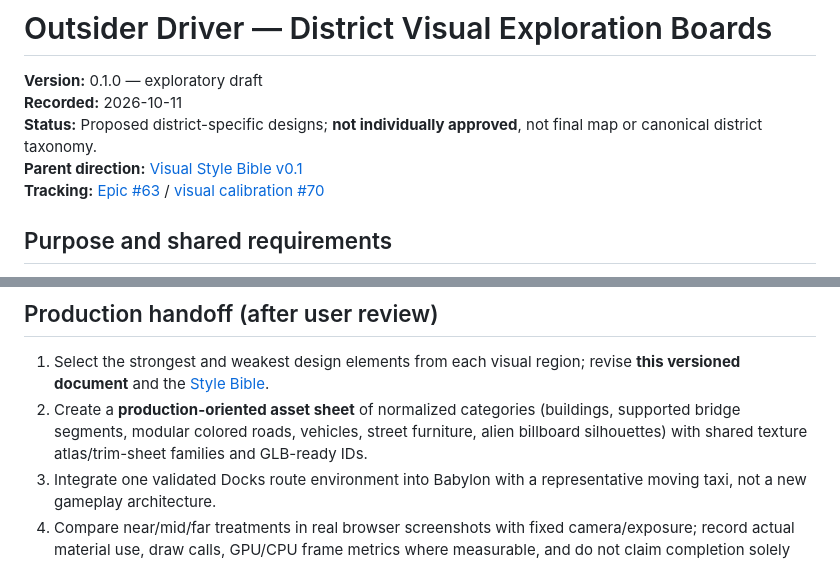
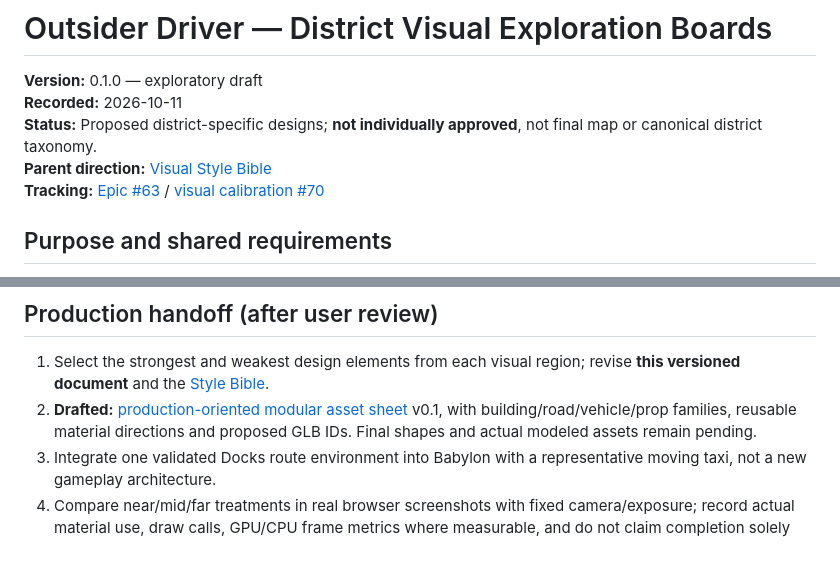
Before and after one commit to MohamedXIV/outsider-driver, a Markdown page: docs/DISTRICT_BOARDS.md, 2 parts joined by grey strips. Drawn GitHub-style.

Commit message:
docs(art): link versioned modular asset families and next in-engine gate

```diff
--- a/docs/DISTRICT_BOARDS.md
+++ b/docs/DISTRICT_BOARDS.md
@@ -3,7 +3,7 @@
 **Version:** 0.1.0 — exploratory draft
 **Recorded:** 2026-10-11
 **Status:** Proposed district-specific designs; **not individually approved**, not final map or canonical district taxonomy.
-**Parent direction:** [Visual Style Bible v0.1](STYLE_BIBLE.md)
+**Parent direction:** [Visual Style Bible](STYLE_BIBLE.md)
 **Tracking:** [Epic #63](https://github.com/MohamedXIV/outsider-driver/issues/63) / [visual calibration #70](https://github.com/MohamedXIV/outsider-driver/issues/70)
 
 ## Purpose and shared requirements
@@ -150,7 +150,7 @@ The *textual design briefs below* are the versioned, authoritative record of **p
 ## Production handoff (after user review)
 
 1. Select the strongest and weakest design elements from each visual region; revise **this versioned document** and the [Style Bible](STYLE_BIBLE.md).
-2. Create a **production-oriented asset sheet** of normalized categories (buildings, supported bridge segments, modular colored roads, vehicles, street furniture, alien billboard silhouettes) with shared texture atlas/trim-sheet families and GLB-ready IDs.
+2. **Drafted:** [production-oriented modular asset sheet](ASSET_SHEET.md) v0.1, with building/road/vehicle/prop families, reusable material directions and proposed GLB IDs. Final shapes and actual modeled assets remain pending.
 3. Integrate one validated Docks route environment into Babylon with a representative moving taxi, not a new gameplay architecture.
 4. Compare near/mid/far treatments in real browser screenshots with fixed camera/exposure; record actual material use, draw calls, GPU/CPU frame metrics where measurable, and do not claim completion solely from generated concept illustrations.
 5. Continue first playable shift work as Track A priority; no reason to defer gameplay integration for art expansion.
```
